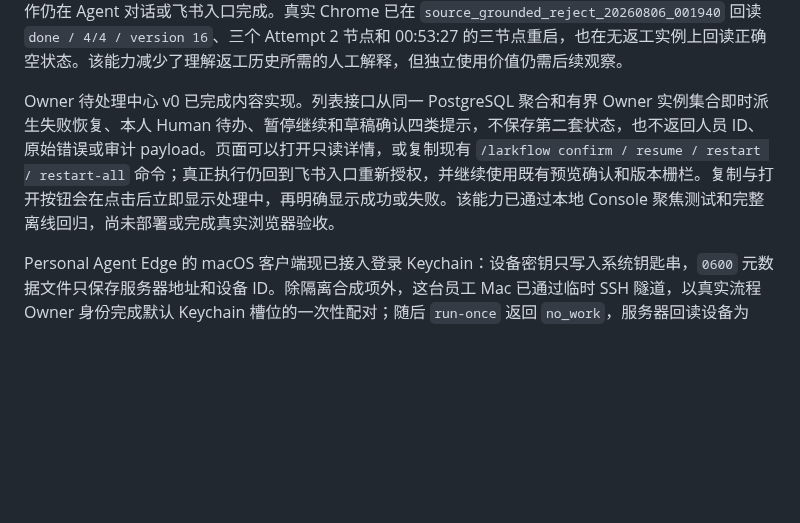
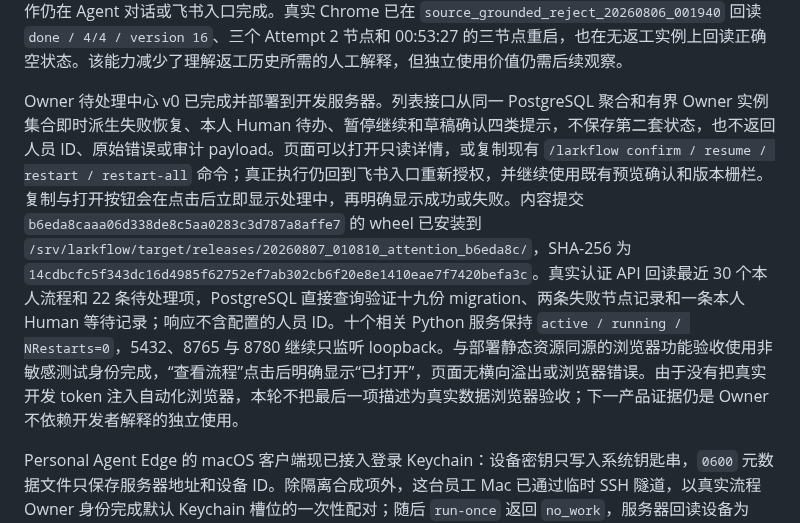
Before and after one commit to iyuenan3/larkflow, a Markdown page: README.md, the part around the change. Rendered like a GitHub page; blank space fills up the shorter version.

Commit message:
docs(readme): record attention center deployment

```diff
--- a/README.md
+++ b/README.md
@@ -22,7 +22,7 @@ larkflow 已开始按收敛后的产品设计重建中央工作流，目前完
 
 内容提交 `efc1dff935d21918517d73c0d10fd15336516d9a` 在实例详情顶部增加只读摘要，直接展示最终状态与节点进度、所有多轮执行节点及当前 Attempt、最近一次受控重启的时间、操作者、起点和影响范围。摘要由服务端根据当前聚合与有界审计提炼，不向浏览器暴露原始审计 payload；页面同时明确回复与写操作仍在 Agent 对话或飞书入口完成。真实 Chrome 已在 `source_grounded_reject_20260806_001940` 回读 `done / 4/4 / version 16`、三个 Attempt 2 节点和 00:53:27 的三节点重启，也在无返工实例上回读正确空状态。该能力减少了理解返工历史所需的人工解释，但独立使用价值仍需后续观察。
 
-Owner 待处理中心 v0 已完成内容实现。列表接口从同一 PostgreSQL 聚合和有界 Owner 实例集合即时派生失败恢复、本人 Human 待办、暂停继续和草稿确认四类提示，不保存第二套状态，也不返回人员 ID、原始错误或审计 payload。页面可以打开只读详情，或复制现有 `/larkflow confirm / resume / restart / restart-all` 命令；真正执行仍回到飞书入口重新授权，并继续使用既有预览确认和版本栅栏。复制与打开按钮会在点击后立即显示处理中，再明确显示成功或失败。该能力已通过本地 Console 聚焦测试和完整离线回归，尚未部署或完成真实浏览器验收。
+Owner 待处理中心 v0 已完成并部署到开发服务器。列表接口从同一 PostgreSQL 聚合和有界 Owner 实例集合即时派生失败恢复、本人 Human 待办、暂停继续和草稿确认四类提示，不保存第二套状态，也不返回人员 ID、原始错误或审计 payload。页面可以打开只读详情，或复制现有 `/larkflow confirm / resume / restart / restart-all` 命令；真正执行仍回到飞书入口重新授权，并继续使用既有预览确认和版本栅栏。复制与打开按钮会在点击后立即显示处理中，再明确显示成功或失败。内容提交 `b6eda8caaa06d338de8c5aa0283c3d787a8affe7` 的 wheel 已安装到 `/srv/larkflow/target/releases/20260807_010810_attention_b6eda8c/`，SHA-256 为 `14cdbcfc5f343dc16d4985f62752ef7ab302cb6f20e8e1410eae7f7420befa3c`。真实认证 API 回读最近 30 个本人流程和 22 条待处理项，PostgreSQL 直接查询验证十九份 migration、两条失败节点记录和一条本人 Human 等待记录；响应不含配置的人员 ID。十个相关 Python 服务保持 `active / running / NRestarts=0`，5432、8765 与 8780 继续只监听 loopback。与部署静态资源同源的浏览器功能验收使用非敏感测试身份完成，“查看流程”点击后明确显示“已打开”，页面无横向溢出或浏览器错误。由于没有把真实开发 token 注入自动化浏览器，本轮不把最后一项描述为真实数据浏览器验收；下一产品证据仍是 Owner 不依赖开发者解释的独立使用。
 
 Personal Agent Edge 的 macOS 客户端现已接入登录 Keychain：设备密钥只写入系统钥匙串，`0600` 元数据文件只保存服务器地址和设备 ID。除隔离合成项外，这台员工 Mac 已通过临时 SSH 隧道，以真实流程 Owner 身份完成默认 Keychain 槽位的一次性配对；随后 `run-once` 返回 `no_work`，服务器回读设备为 active、配对审计存在且认证后的 `last_seen_at` 已推进。隧道已关闭，设备凭据和非敏感元数据继续保留，重新建立受控隧道后可再次使用。该证据关闭真实设备 Keychain 配对缺口，但不等于员工安装分发、安全评审、可持续公网链路或生产上线。
 
```
